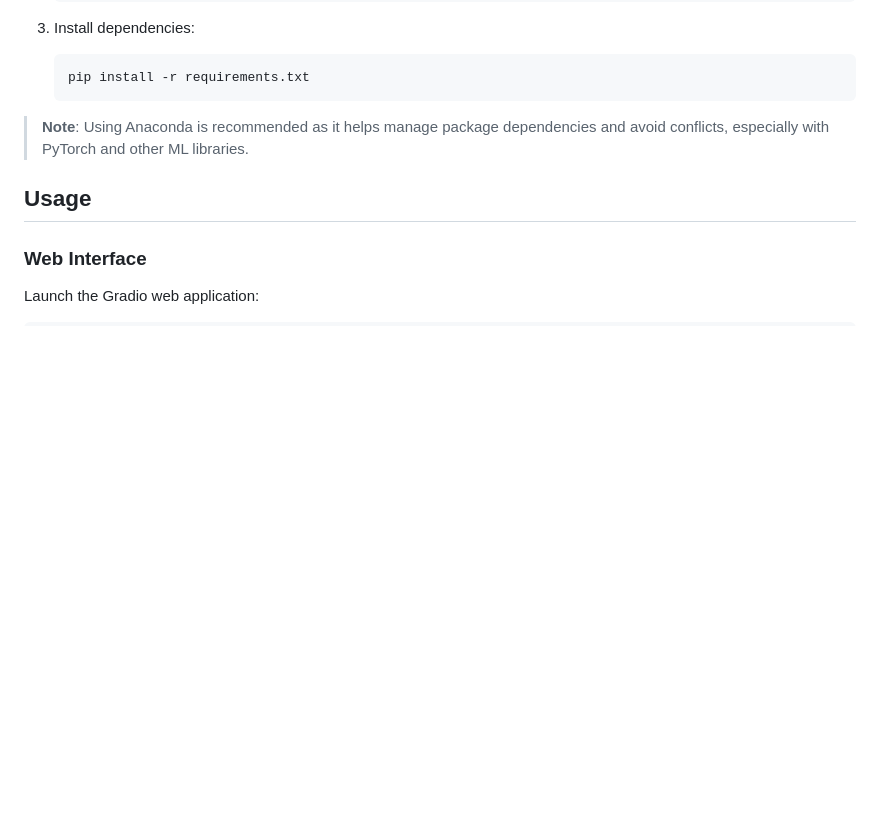
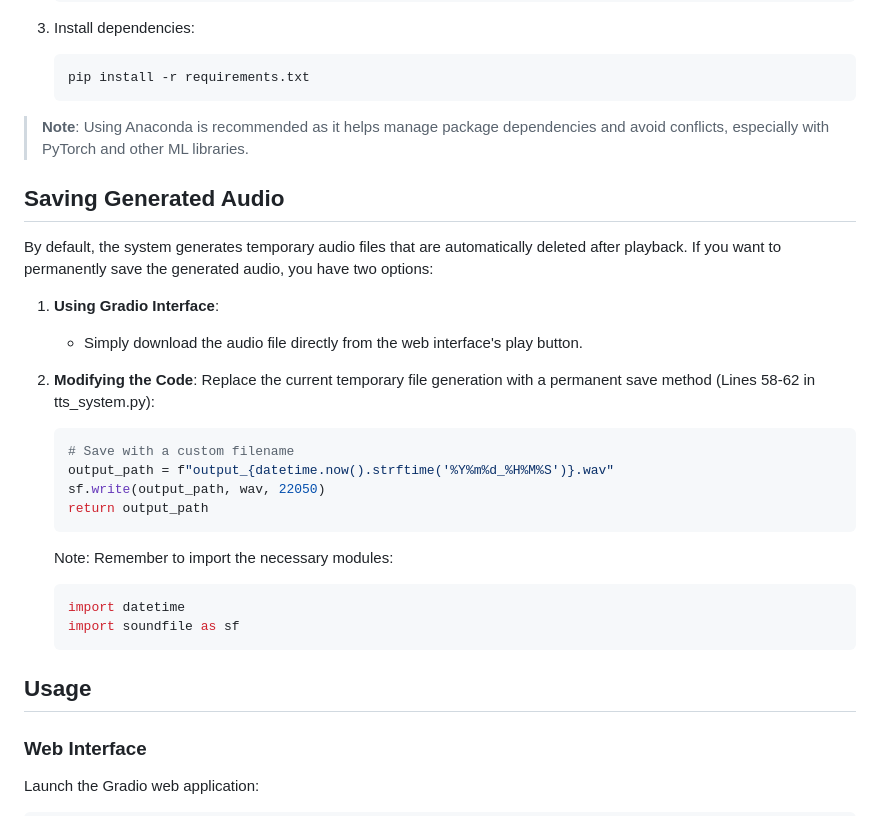
Before and after one commit to axdhiith/Multilingual_TTS, a Markdown page: README.md, the part around the change. Drawn GitHub-style; blank space fills up the shorter version.

Commit message:
Update README.md
added Saving methods

````diff
--- a/README.md
+++ b/README.md
@@ -82,6 +82,28 @@ The implementation is completely self-contained and doesn't require any cloud-ba
 
 > **Note**: Using Anaconda is recommended as it helps manage package dependencies and avoid conflicts, especially with PyTorch and other ML libraries.
 
+## Saving Generated Audio
+
+By default, the system generates temporary audio files that are automatically deleted after playback. If you want to permanently save the generated audio, you have two options:
+
+1. **Using Gradio Interface**:
+   - Simply download the audio file directly from the web interface's play button.
+
+2. **Modifying the Code**:
+   Replace the current temporary file generation with a permanent save method (Lines 58-62 in tts_system.py):
+   ```python
+   # Save with a custom filename
+   output_path = f"output_{datetime.now().strftime('%Y%m%d_%H%M%S')}.wav"
+   sf.write(output_path, wav, 22050)
+   return output_path
+   ```
+
+   Note: Remember to import the necessary modules:
+   ```python
+   import datetime
+   import soundfile as sf
+   ```
+
 ## Usage
 
 ### Web Interface
````
